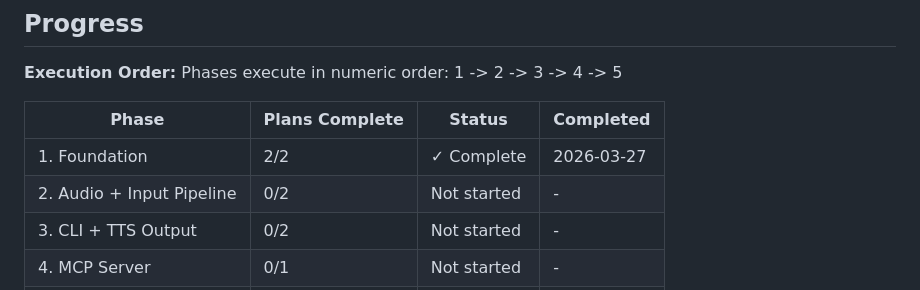
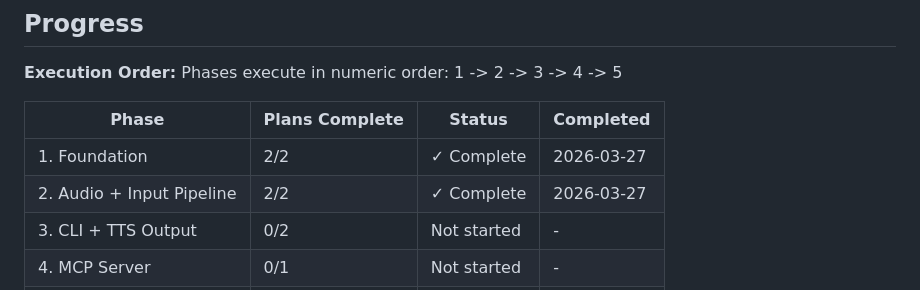
Before and after one commit to heyvox-dev/heyvox, a Markdown page: .planning/ROADMAP.md, the part around one of its changes. GitHub-like rendering.

```diff
--- a/.planning/ROADMAP.md
+++ b/.planning/ROADMAP.md
@@ -106,7 +106,7 @@ Phases execute in numeric order: 1 -> 2 -> 3 -> 4 -> 5
 | Phase | Plans Complete | Status | Completed |
 |-------|----------------|--------|-----------|
 | 1. Foundation | 2/2 | ✓ Complete | 2026-03-27 |
-| 2. Audio + Input Pipeline | 0/2 | Not started | - |
+| 2. Audio + Input Pipeline | 2/2 | ✓ Complete | 2026-03-27 |
 | 3. CLI + TTS Output | 0/2 | Not started | - |
 | 4. MCP Server | 0/1 | Not started | - |
 | 5. HUD Overlay | 0/1 | Not started | - |
```
Also changed, not shown: other parts of .planning/ROADMAP.md (+3 -3 lines), .planning/STATE.md (+5 -5 lines), 1 other file.
